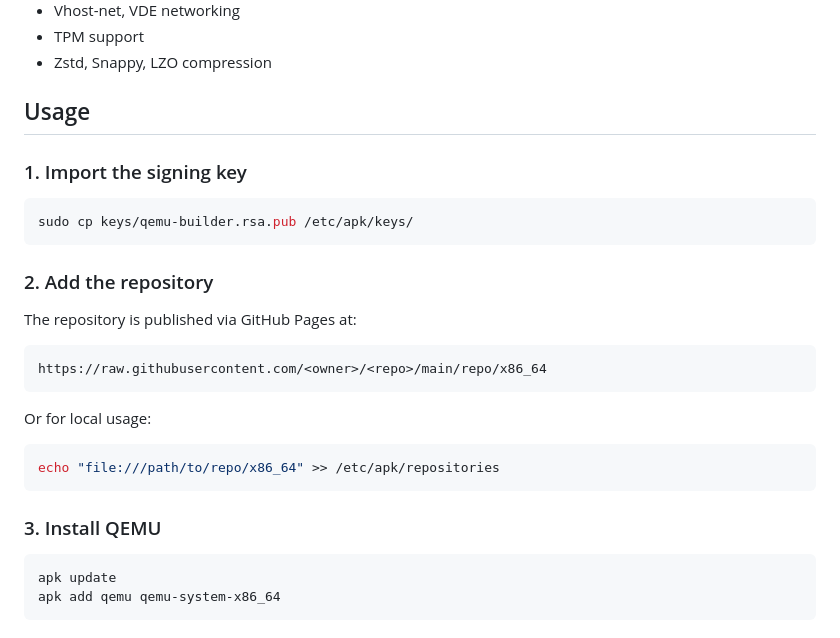
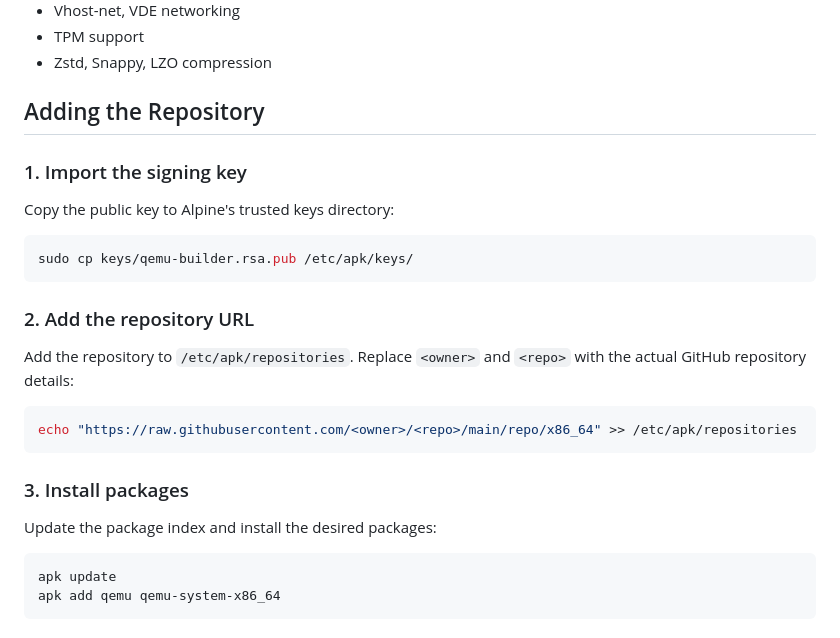
Before and after one commit to glemsom/dkvm-qemu, a Markdown page: README-repo.md, the part around the change. Rendered like a GitHub page.

Commit message:
docs(readme): update package installation guidelines
Rename 'Usage' to 'Adding the Repository', remove local file-based
repository reference, and clarify steps for adding the remote repo.

````diff
--- a/README-repo.md
+++ b/README-repo.md
@@ -50,27 +50,27 @@ The package is built with:
 - TPM support
 - Zstd, Snappy, LZO compression
 
-## Usage
+## Adding the Repository
 
 ### 1. Import the signing key
+
+Copy the public key to Alpine's trusted keys directory:
 
 ```bash
 sudo cp keys/qemu-builder.rsa.pub /etc/apk/keys/
 ```
 
-### 2. Add the repository
+### 2. Add the repository URL
 
-The repository is published via GitHub Pages at:
-```
-https://raw.githubusercontent.com/<owner>/<repo>/main/repo/x86_64
+Add the repository to `/etc/apk/repositories`. Replace `<owner>` and `<repo>` with the actual GitHub repository details:
+
+```bash
+echo "https://raw.githubusercontent.com/<owner>/<repo>/main/repo/x86_64" >> /etc/apk/repositories
 ```
 
-Or for local usage:
-```bash
-echo "file:///path/to/repo/x86_64" >> /etc/apk/repositories
-```
+### 3. Install packages
 
-### 3. Install QEMU
+Update the package index and install the desired packages:
 
 ```bash
 apk update
````
